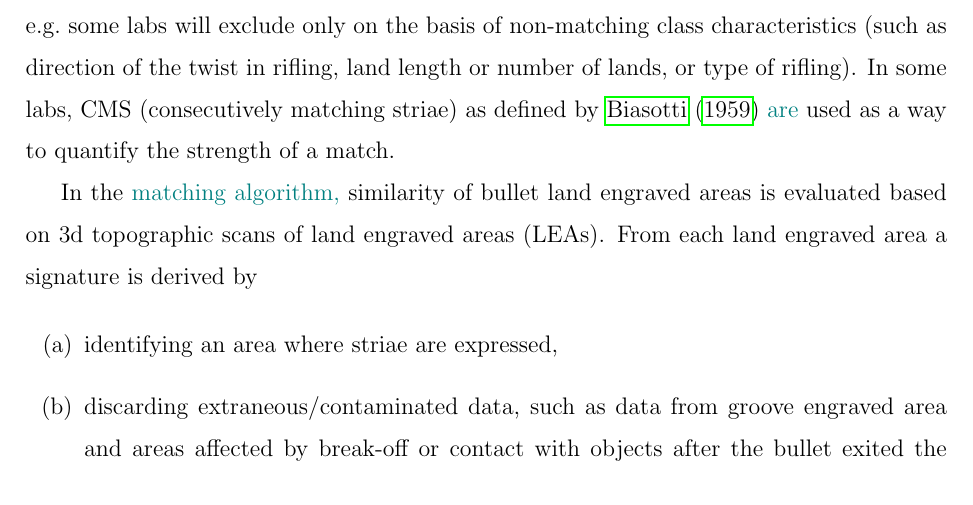
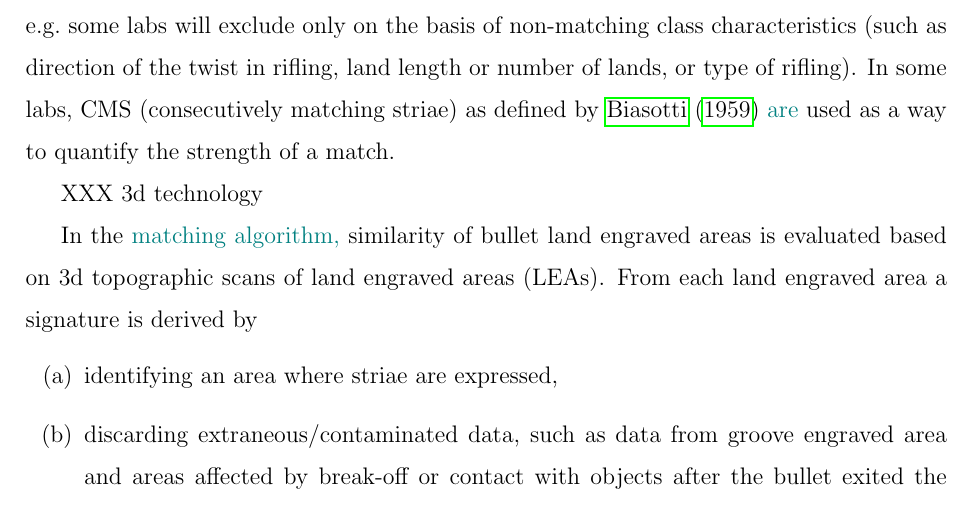
Before and after one commit to heike/case-study-validation, an R Markdown document (index.Rmd): part of page 2 of 11, cut so that both start at the same text. Rendered offline with R 4.5, knitr and Pandoc, then LaTeX, with nearby package versions; some code elsewhere in the file could not run offline.

Commit message:
discussion

```diff
--- a/index.Rmd
+++ b/index.Rmd
@@ -89,7 +89,11 @@ In this paper we present results of the algorithm on several case studies where
 # Introduction and Background
 In current practice, firearms and toolmark examiners (FTE) evaluate the similarity of striae on bullets by placing the evidence together with a bullet from the suspected gun under a comparison microscope and visually classify similarity according to the theory of firearms identification \citep{identification} as one of identification, inconclusive or exclusion. Exact guidelines for this classification vary from lab to lab, e.g.\ some labs will exclude only on the basis of non-matching class characteristics (such as direction of the twist in rifling, land length or number of lands, or type of rifling). In some labs,  CMS (consecutively matching striae) as defined by \citet{biasotti} \svp{are} used as a way to quantify the strength of a match.
 
+XXX 3d technology
+
 In the \svp{matching algorithm,} similarity of bullet land engraved areas is evaluated based on 3d topographic scans of land engraved areas (LEAs). From each land engraved area a signature is derived by
+
+
 \begin{itemize}
 \item[(a)] identifying an area where striae are expressed,
 \item[(b)] discarding extraneous/contaminated data, such as data from groove engraved area and areas affected by break-off or contact with objects after the bullet exited the barrel  (``tank rash"),
```
